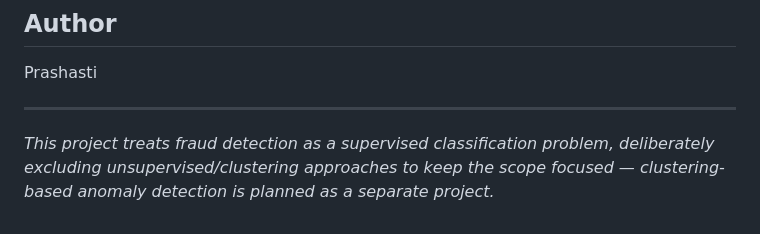
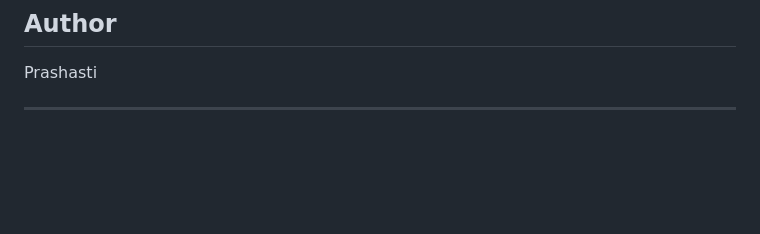
Before and after one commit to Prashasti-git/FraudShield, a Markdown page: README.md, the part around the change. Rendered like a GitHub page; blank space fills up the shorter version.

```diff
--- a/README.md
+++ b/README.md
@@ -196,5 +196,3 @@ Then open `http://127.0.0.1:5000` in your browser.
 Prashasti
 
 ---
-
-*This project treats fraud detection as a supervised classification problem, deliberately excluding unsupervised/clustering approaches to keep the scope focused — clustering-based anomaly detection is planned as a separate project.*
```
